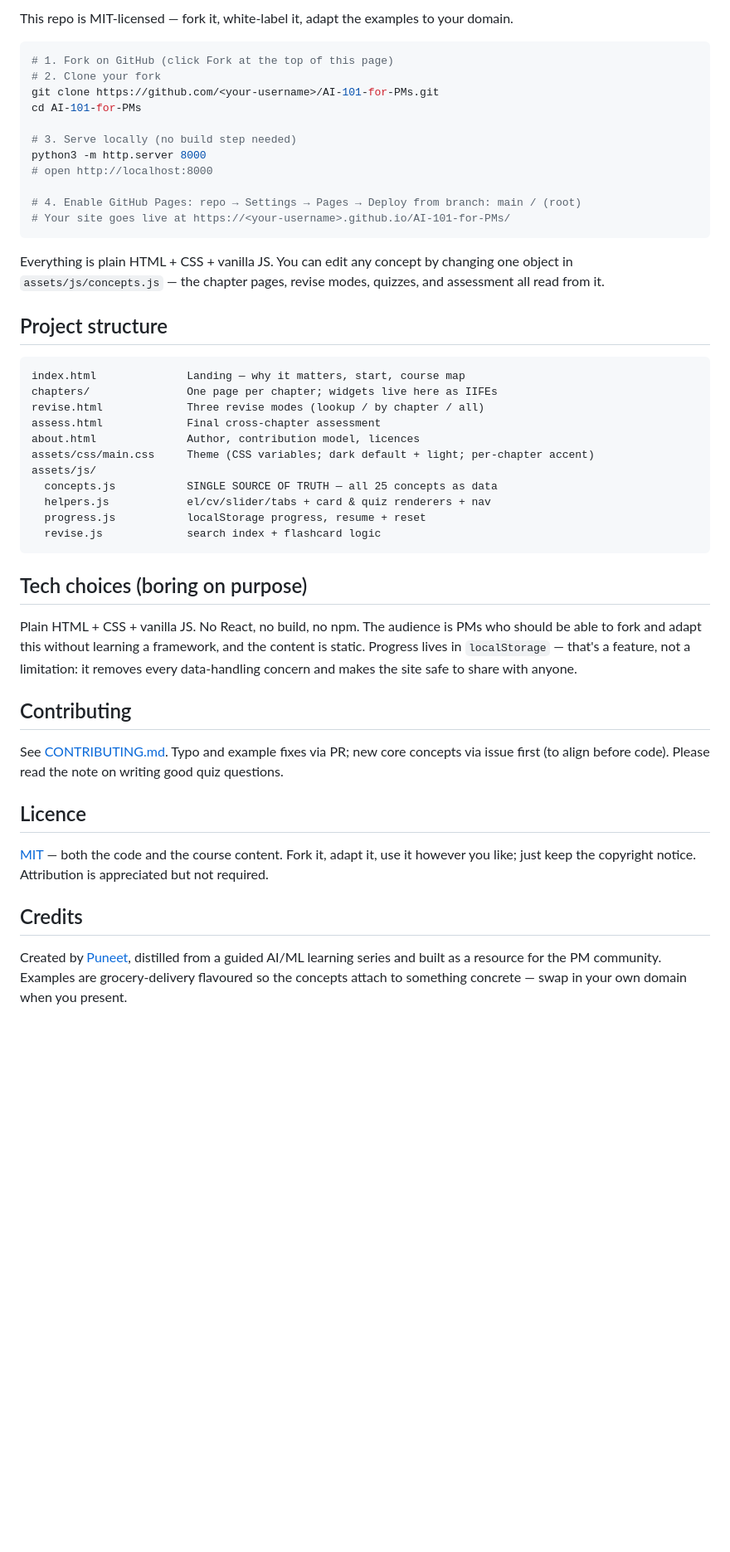
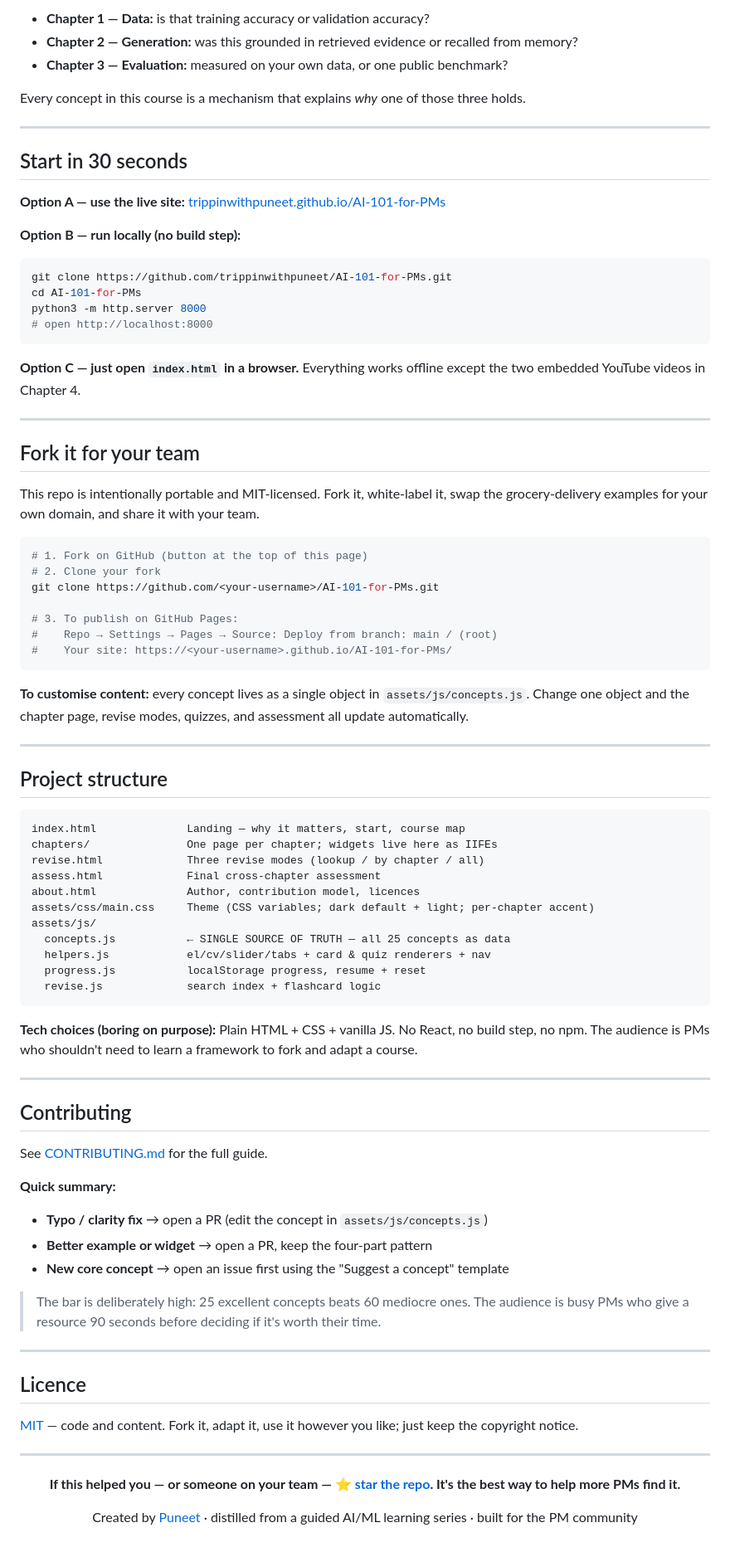
Before and after one commit to trippinwithpuneet/AI-101-for-PMs, a Markdown page: README.md, the part around one of its changes. Shown at 83% size. Drawn GitHub-style; blank space fills up the shorter version.

````diff
--- a/README.md
+++ b/README.md
@@ -32,21 +79,46 @@ One idea runs through the whole course: **never trust a single number until you
 
-This repo is MIT-licensed — fork it, white-label it, adapt the examples to your domain.
+- **Chapter 1 — Data:** is that training accuracy or validation accuracy?
+- **Chapter 2 — Generation:** was this grounded in retrieved evidence or recalled from memory?
+- **Chapter 3 — Evaluation:** measured on your own data, or one public benchmark?
+
+Every concept in this course is a mechanism that explains *why* one of those three holds.
+
+---
+
+## Start in 30 seconds
+
+**Option A — use the live site:**
+[trippinwithpuneet.github.io/AI-101-for-PMs](https://trippinwithpuneet.github.io/AI-101-for-PMs/)
+
+**Option B — run locally (no build step):**
+```bash
+git clone https://github.com/trippinwithpuneet/AI-101-for-PMs.git
+cd AI-101-for-PMs
+python3 -m http.server 8000
+# open http://localhost:8000
+```
+
+**Option C — just open `index.html` in a browser.** Everything works offline except the two embedded YouTube videos in Chapter 4.
+
+---
+
+## Fork it for your team
+
+This repo is intentionally portable and MIT-licensed. Fork it, white-label it, swap the grocery-delivery examples for your own domain, and share it with your team.
 
 ```bash
-# 1. Fork on GitHub (click Fork at the top of this page)
+# 1. Fork on GitHub (button at the top of this page)
 # 2. Clone your fork
 git clone https://github.com/<your-username>/AI-101-for-PMs.git
-cd AI-101-for-PMs
 
-# 3. Serve locally (no build step needed)
-python3 -m http.server 8000
-# open http://localhost:8000
-
-# 4. Enable GitHub Pages: repo → Settings → Pages → Deploy from branch: main / (root)
-# Your site goes live at https://<your-username>.github.io/AI-101-for-PMs/
+# 3. To publish on GitHub Pages:
+#    Repo → Settings → Pages → Source: Deploy from branch: main / (root)
+#    Your site: https://<your-username>.github.io/AI-101-for-PMs/
 ```
 
-Everything is plain HTML + CSS + vanilla JS. You can edit any concept by changing one object in `assets/js/concepts.js` — the chapter pages, revise modes, quizzes, and assessment all read from it.
+**To customise content:** every concept lives as a single object in `assets/js/concepts.js`. Change one object and the chapter page, revise modes, quizzes, and assessment all update automatically.
+
+---
 
 ## Project structure
 
@@ -58,24 +130,39 @@ assess.html             Final cross-chapter assessment
 about.html              Author, contribution model, licences
 assets/css/main.css     Theme (CSS variables; dark default + light; per-chapter accent)
 assets/js/
-  concepts.js           SINGLE SOURCE OF TRUTH — all 25 concepts as data
+  concepts.js           ← SINGLE SOURCE OF TRUTH — all 25 concepts as data
   helpers.js            el/cv/slider/tabs + card & quiz renderers + nav
   progress.js           localStorage progress, resume + reset
   revise.js             search index + flashcard logic
 ```
 
-## Tech choices (boring on purpose)
+**Tech choices (boring on purpose):** Plain HTML + CSS + vanilla JS. No React, no build step, no npm. The audience is PMs who shouldn't need to learn a framework to fork and adapt a course.
 
-Plain HTML + CSS + vanilla JS. No React, no build, no npm. The audience is PMs who should be able to fork and adapt this without learning a framework, and the content is static. Progress lives in `localStorage` — that's a feature, not a limitation: it removes every data-handling concern and makes the site safe to share with anyone.
+---
 
 ## Contributing
 
-See [CONTRIBUTING.md](CONTRIBUTING.md). Typo and example fixes via PR; new core concepts via issue first (to align before code). Please read the note on writing good quiz questions.
+See [CONTRIBUTING.md](CONTRIBUTING.md) for the full guide.
+
+**Quick summary:**
+- **Typo / clarity fix** → open a PR (edit the concept in `assets/js/concepts.js`)
+- **Better example or widget** → open a PR, keep the four-part pattern
+- **New core concept** → open an issue first using the "Suggest a concept" template
+
+> The bar is deliberately high: 25 excellent concepts beats 60 mediocre ones. The audience is busy PMs who give a resource 90 seconds before deciding if it's worth their time.
+
+---
 
 ## Licence
 
-[MIT](LICENSE) — both the code and the course content. Fork it, adapt it, use it however you like; just keep the copyright notice. Attribution is appreciated but not required.
+[MIT](LICENSE) — code and content. Fork it, adapt it, use it however you like; just keep the copyright notice.
 
-## Credits
+---
 
-Created by [Puneet](https://github.com/trippinwithpuneet), distilled from a guided AI/ML learning series and built as a resource for the PM community. Examples are grocery-delivery flavoured so the concepts attach to something concrete — swap in your own domain when you present.
+<div align="center">
+
+**If this helped you — or someone on your team — [⭐ star the repo](https://github.com/trippinwithpuneet/AI-101-for-PMs). It's the best way to help more PMs find it.**
+
+Created by [Puneet](https://github.com/trippinwithpuneet) · distilled from a guided AI/ML learning series · built for the PM community
+
+</div>
````
Also changed, not shown: other parts of README.md (+65 -18 lines).
